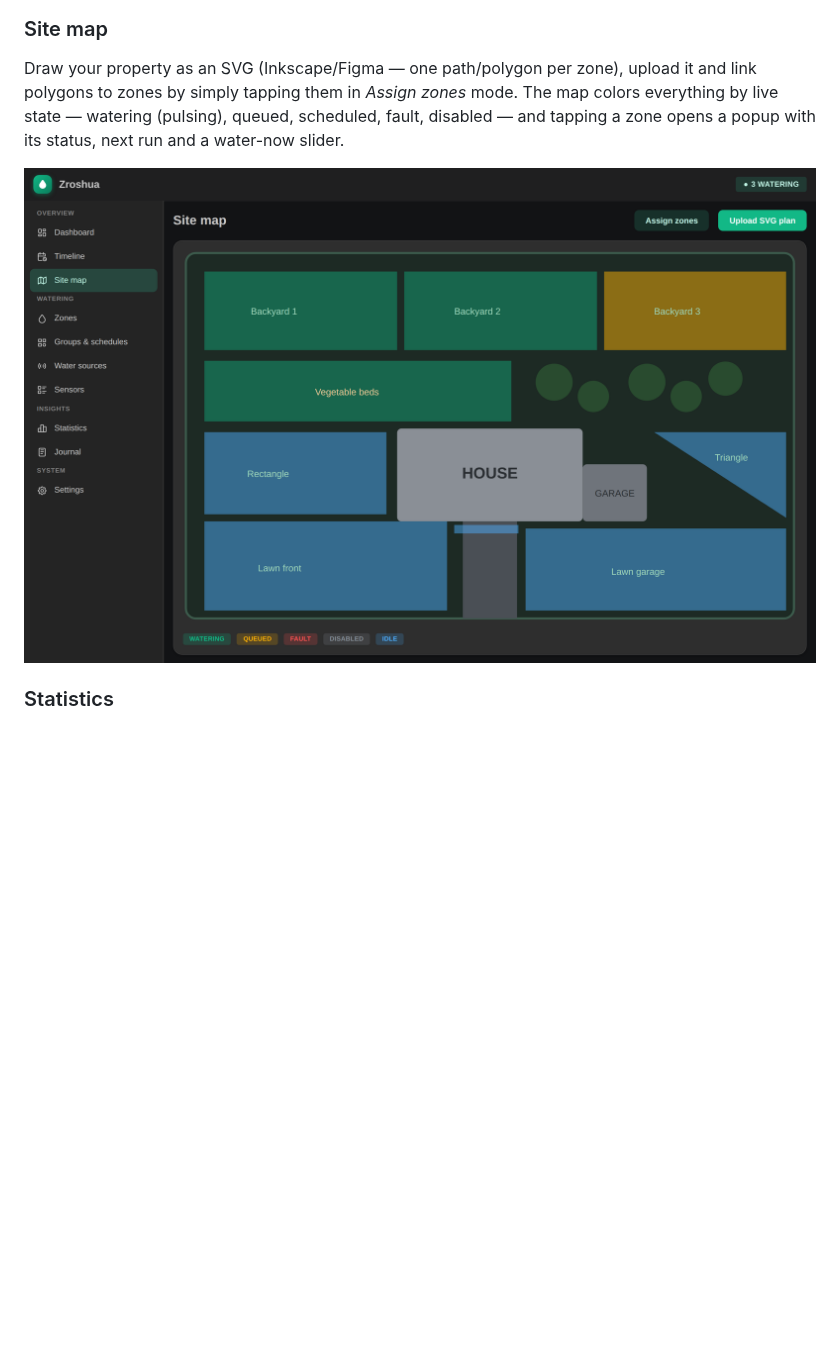
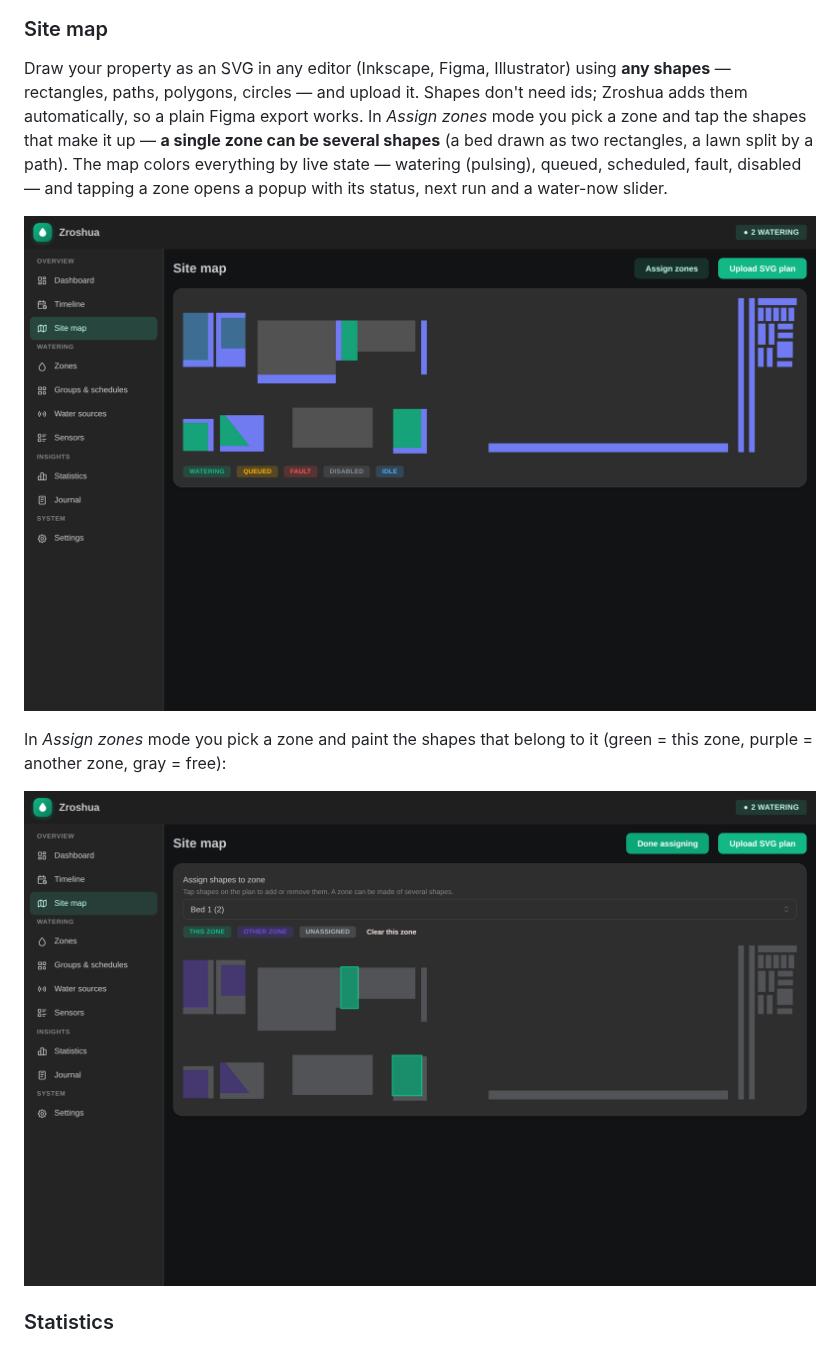
Before and after one commit to RobinCK/zroshua, a Markdown page: README.md, the part around the change. Rendered like a GitHub page; pictures changed too: docs/screenshots/map-assign.png (added), docs/screenshots/map.png; blank space fills up the shorter version.

```diff
--- a/README.md
+++ b/README.md
@@ -159,12 +159,20 @@ energy for N minutes after selected groups finish — e.g. while the barrel refi
 
 ### Site map
 
-Draw your property as an SVG (Inkscape/Figma — one path/polygon per zone), upload it and
-link polygons to zones by simply tapping them in *Assign zones* mode. The map colors
-everything by live state — watering (pulsing), queued, scheduled, fault, disabled — and
-tapping a zone opens a popup with its status, next run and a water-now slider.
+Draw your property as an SVG in any editor (Inkscape, Figma, Illustrator) using **any shapes**
+— rectangles, paths, polygons, circles — and upload it. Shapes don't need ids; Zroshua adds
+them automatically, so a plain Figma export works. In *Assign zones* mode you pick a zone and
+tap the shapes that make it up — **a single zone can be several shapes** (a bed drawn as two
+rectangles, a lawn split by a path). The map colors everything by live state — watering
+(pulsing), queued, scheduled, fault, disabled — and tapping a zone opens a popup with its
+status, next run and a water-now slider.
 
 ![Site map](docs/screenshots/map.png)
+
+In *Assign zones* mode you pick a zone and paint the shapes that belong to it (green = this
+zone, purple = another zone, gray = free):
+
+![Assign zones on the map](docs/screenshots/map-assign.png)
 
 ### Statistics
 
```
Also changed, not shown: zroshua/CHANGELOG.md (+15 -0 lines), zroshua/DOCS.md (+7 -5 lines), docs/screenshots/groups.png, 6 other files.
